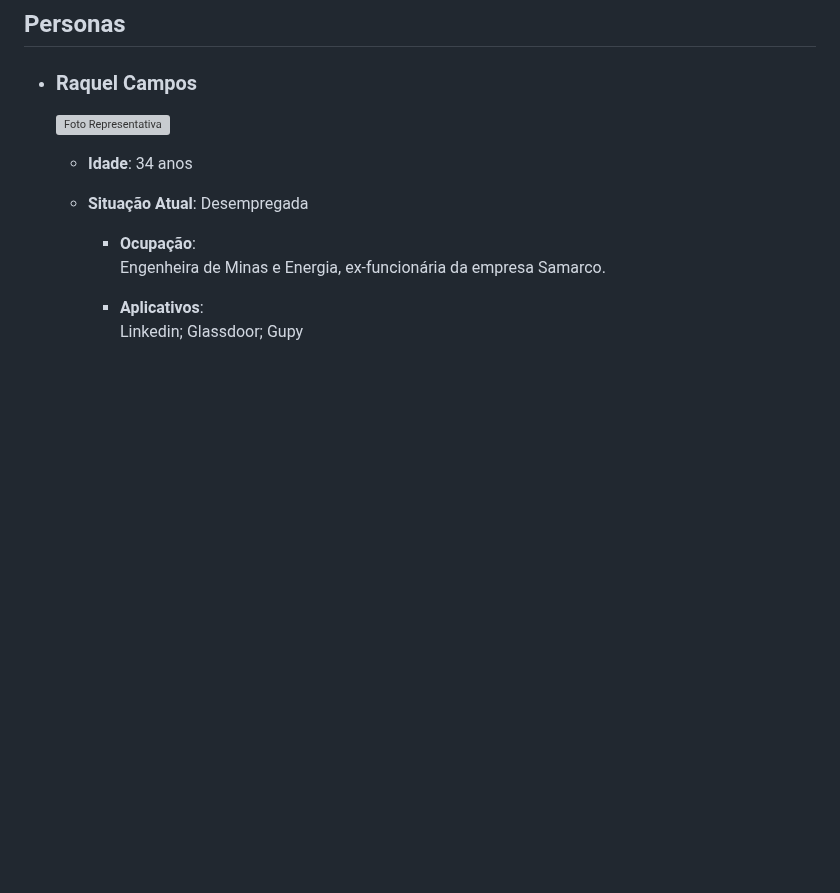
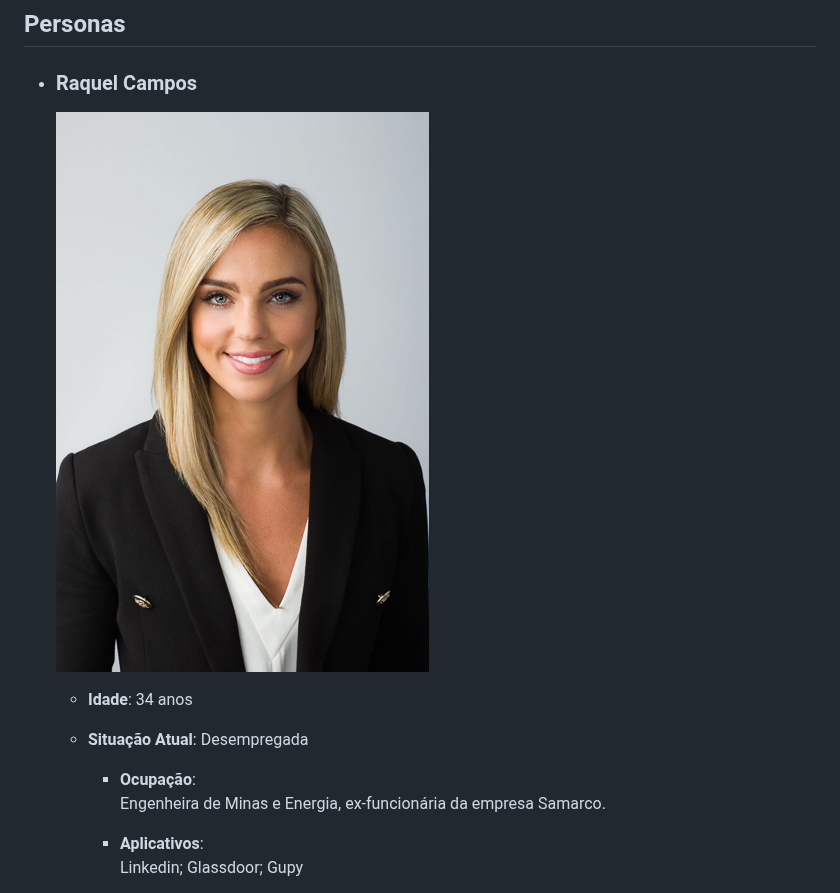
Before and after one commit to ICEI-PUC-Minas-PMV-ADS/pmv-ads-2023-1-e2-proj-int-t4-g1-greenpath, a Markdown page: docs/02-Especificação do Projeto.md, the part around the change. Drawn GitHub-style; blank space fills up the shorter version; grey boxes are pictures that could not be loaded.

```diff
--- a/docs/02-Especificação do Projeto.md
+++ b/docs/02-Especificação do Projeto.md
@@ -5,7 +5,7 @@ Definição do problema e ideia de solução a partir da perspectiva do usuário
 ## Personas
 
 + ### Raquel Campos
-	![Foto Representativa](https://github.com/ICEI-PUC-Minas-PMV-ADS/pmv-ads-2023-1-e2-proj-int-t4-g1-greenpath/blob/5f587c126966a7578e48f7646f324b57e500e75e/docs/img/Persona_01.jpg)
+	![Foto Representativa](https://github.com/ICEI-PUC-Minas-PMV-ADS/pmv-ads-2023-1-e2-proj-int-t4-g1-greenpath/blob/9a1a6eac45e5baa2c2879c7501ea2f8e1099c0fe/docs/img/Persona_01_PQ.jpg)
 
 
 	+ **Idade**: 34 anos
```
